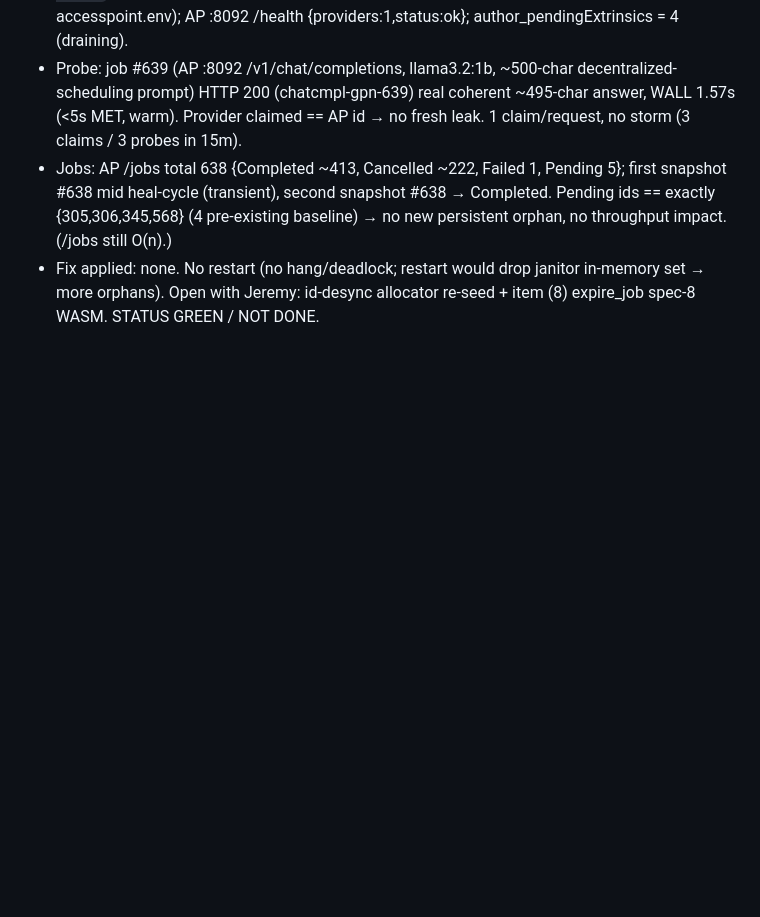
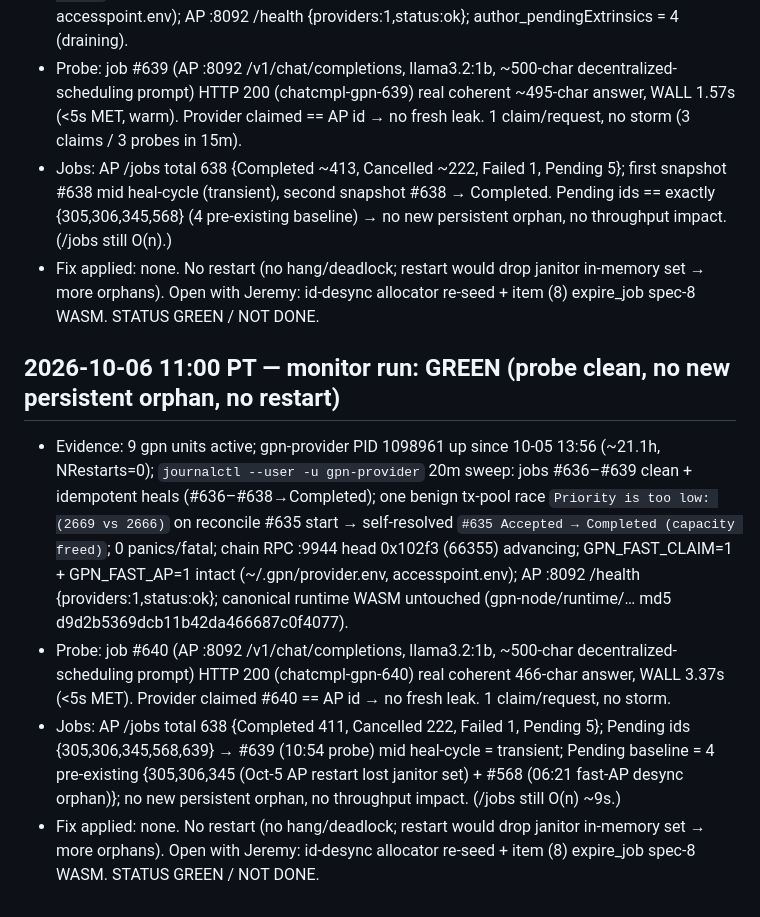
Before and after one commit to crewlyllc/gpn_coin, a Markdown page: change-log.md, the part around the change. Drawn GitHub-style; blank space fills up the shorter version.

Commit message:
docs(change-log): 2026-10-06 11:00 monitor run — GREEN, probe #640 3.37s, no new persistent orphan

```diff
--- a/change-log.md
+++ b/change-log.md
@@ -444,3 +444,9 @@ expire_job janitor follow-up.
 - Probe: job #639 (AP :8092 /v1/chat/completions, llama3.2:1b, ~500-char decentralized-scheduling prompt) HTTP 200 (chatcmpl-gpn-639) real coherent ~495-char answer, WALL 1.57s (<5s MET, warm). Provider claimed == AP id → no fresh leak. 1 claim/request, no storm (3 claims / 3 probes in 15m).
 - Jobs: AP /jobs total 638 {Completed ~413, Cancelled ~222, Failed 1, Pending 5}; first snapshot #638 mid heal-cycle (transient), second snapshot #638 → Completed. Pending ids == exactly {305,306,345,568} (4 pre-existing baseline) → no new persistent orphan, no throughput impact. (/jobs still O(n).)
 - Fix applied: none. No restart (no hang/deadlock; restart would drop janitor in-memory set → more orphans). Open with Jeremy: id-desync allocator re-seed + item (8) expire_job spec-8 WASM. STATUS GREEN / NOT DONE.
+
+## 2026-10-06 11:00 PT — monitor run: GREEN (probe clean, no new persistent orphan, no restart)
+- Evidence: 9 gpn units active; gpn-provider PID 1098961 up since 10-05 13:56 (~21.1h, NRestarts=0); `journalctl --user -u gpn-provider` 20m sweep: jobs #636–#639 clean + idempotent heals (#636–#638→Completed); one benign tx-pool race `Priority is too low: (2669 vs 2666)` on reconcile #635 start → self-resolved `#635 Accepted → Completed (capacity freed)`; 0 panics/fatal; chain RPC :9944 head 0x102f3 (66355) advancing; GPN_FAST_CLAIM=1 + GPN_FAST_AP=1 intact (~/.gpn/provider.env, accesspoint.env); AP :8092 /health {providers:1,status:ok}; canonical runtime WASM untouched (gpn-node/runtime/… md5 d9d2b5369dcb11b42da466687c0f4077).
+- Probe: job #640 (AP :8092 /v1/chat/completions, llama3.2:1b, ~500-char decentralized-scheduling prompt) HTTP 200 (chatcmpl-gpn-640) real coherent 466-char answer, WALL 3.37s (<5s MET). Provider claimed #640 == AP id → no fresh leak. 1 claim/request, no storm.
+- Jobs: AP /jobs total 638 {Completed 411, Cancelled 222, Failed 1, Pending 5}; Pending ids {305,306,345,568,639} → #639 (10:54 probe) mid heal-cycle = transient; Pending baseline = 4 pre-existing {305,306,345 (Oct-5 AP restart lost janitor set) + #568 (06:21 fast-AP desync orphan)}; no new persistent orphan, no throughput impact. (/jobs still O(n) ~9s.)
+- Fix applied: none. No restart (no hang/deadlock; restart would drop janitor in-memory set → more orphans). Open with Jeremy: id-desync allocator re-seed + item (8) expire_job spec-8 WASM. STATUS GREEN / NOT DONE.
```
